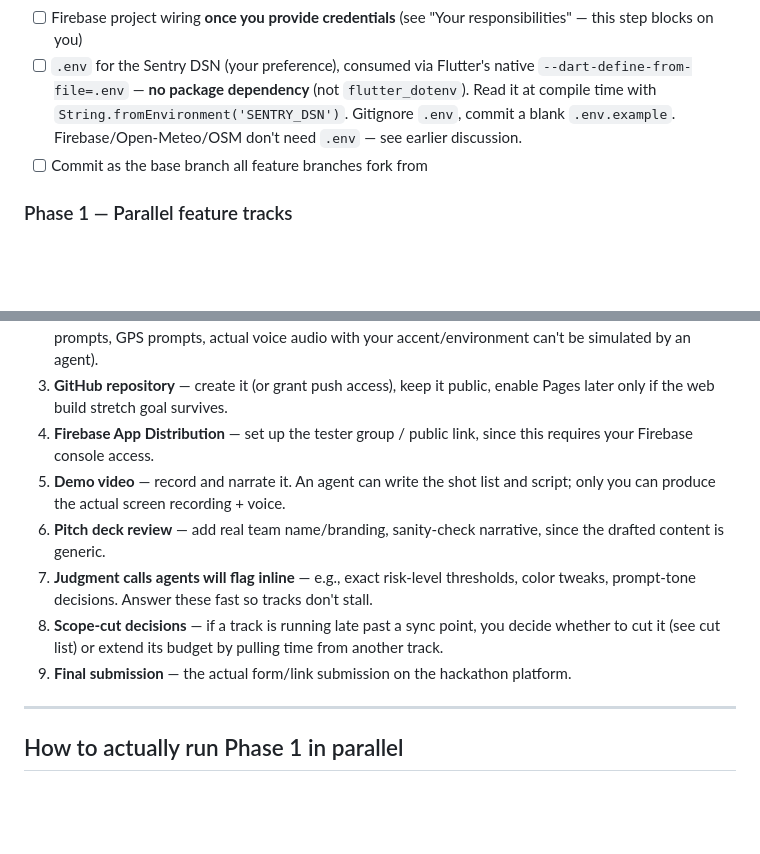
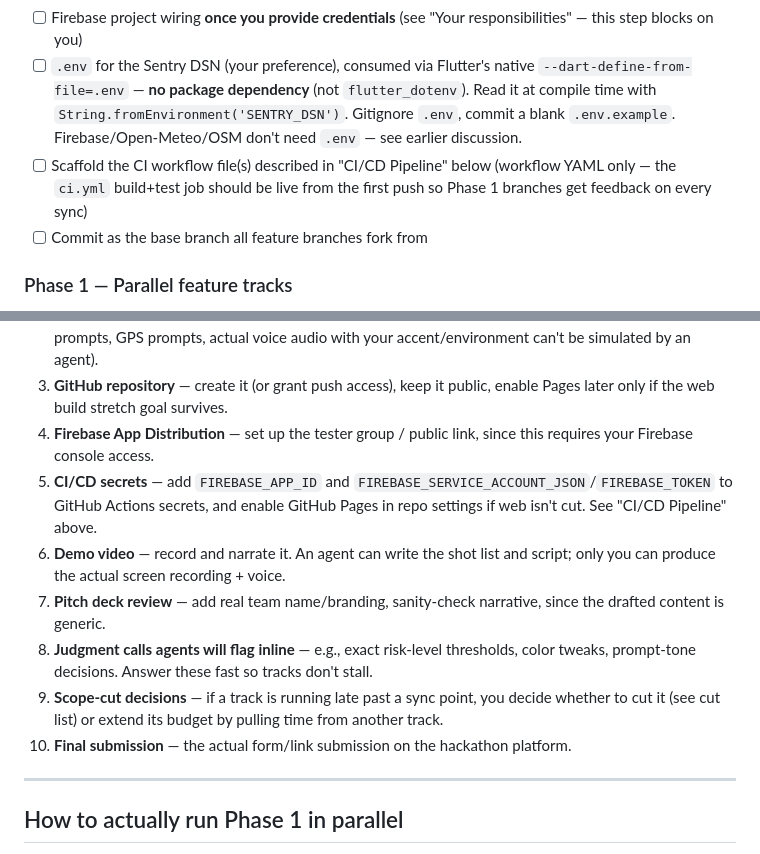
Before and after one commit to nosadaniel/farmer_herder_conflict_tracker, a Markdown page: task.md, 2 parts joined by grey strips. GitHub-like rendering; blank space fills up the shorter version.

```diff
--- a/task.md
+++ b/task.md
@@ -59,6 +59,7 @@ One agent, no parallelism (everyone else depends on this existing):
 - [ ] Static app shell widget (header, dynamic canvas placeholder, persistent footer with mic + text icons) per UX doc Screen 5
 - [ ] Firebase project wiring **once you provide credentials** (see "Your responsibilities" — this step blocks on you)
 - [ ] `.env` for the Sentry DSN (your preference), consumed via Flutter's native `--dart-define-from-file=.env` — **no package dependency** (not `flutter_dotenv`). Read it at compile time with `String.fromEnvironment('SENTRY_DSN')`. Gitignore `.env`, commit a blank `.env.example`. Firebase/Open-Meteo/OSM don't need `.env` — see earlier discussion.
+- [ ] Scaffold the CI workflow file(s) described in "CI/CD Pipeline" below (workflow YAML only — the `ci.yml` build+test job should be live from the first push so Phase 1 branches get feedback on every sync)
 - [ ] Commit as the base branch all feature branches fork from
 
 ### Phase 1 — Parallel feature tracks
@@ -108,11 +140,12 @@ These block the plan at specific points — flagged above where relevant:
 2. **Device/emulator access** — install and manually exercise the app during Phase 3 QA (mic permission prompts, GPS prompts, actual voice audio with your accent/environment can't be simulated by an agent).
 3. **GitHub repository** — create it (or grant push access), keep it public, enable Pages later only if the web build stretch goal survives.
 4. **Firebase App Distribution** — set up the tester group / public link, since this requires your Firebase console access.
-5. **Demo video** — record and narrate it. An agent can write the shot list and script; only you can produce the actual screen recording + voice.
-6. **Pitch deck review** — add real team name/branding, sanity-check narrative, since the drafted content is generic.
-7. **Judgment calls agents will flag inline** — e.g., exact risk-level thresholds, color tweaks, prompt-tone decisions. Answer these fast so tracks don't stall.
-8. **Scope-cut decisions** — if a track is running late past a sync point, you decide whether to cut it (see cut list) or extend its budget by pulling time from another track.
-9. **Final submission** — the actual form/link submission on the hackathon platform.
+5. **CI/CD secrets** — add `FIREBASE_APP_ID` and `FIREBASE_SERVICE_ACCOUNT_JSON`/`FIREBASE_TOKEN` to GitHub Actions secrets, and enable GitHub Pages in repo settings if web isn't cut. See "CI/CD Pipeline" above.
+6. **Demo video** — record and narrate it. An agent can write the shot list and script; only you can produce the actual screen recording + voice.
+7. **Pitch deck review** — add real team name/branding, sanity-check narrative, since the drafted content is generic.
+8. **Judgment calls agents will flag inline** — e.g., exact risk-level thresholds, color tweaks, prompt-tone decisions. Answer these fast so tracks don't stall.
+9. **Scope-cut decisions** — if a track is running late past a sync point, you decide whether to cut it (see cut list) or extend its budget by pulling time from another track.
+10. **Final submission** — the actual form/link submission on the hackathon platform.
 
 ---
 
```
Also changed, not shown: other parts of task.md (+32 -1 lines).
